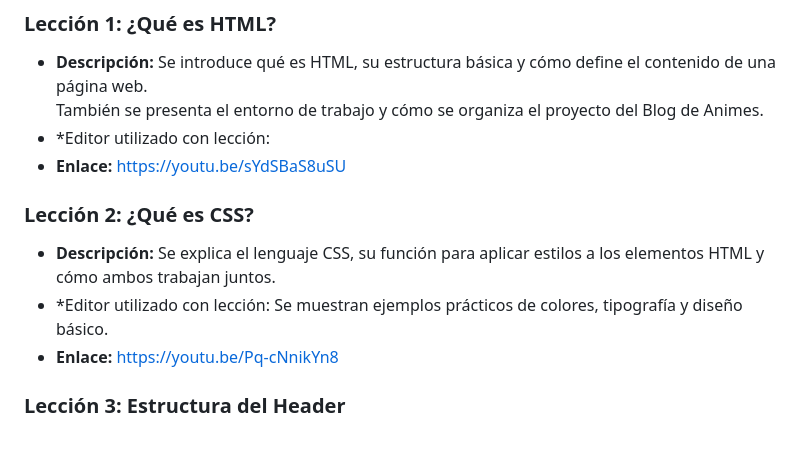
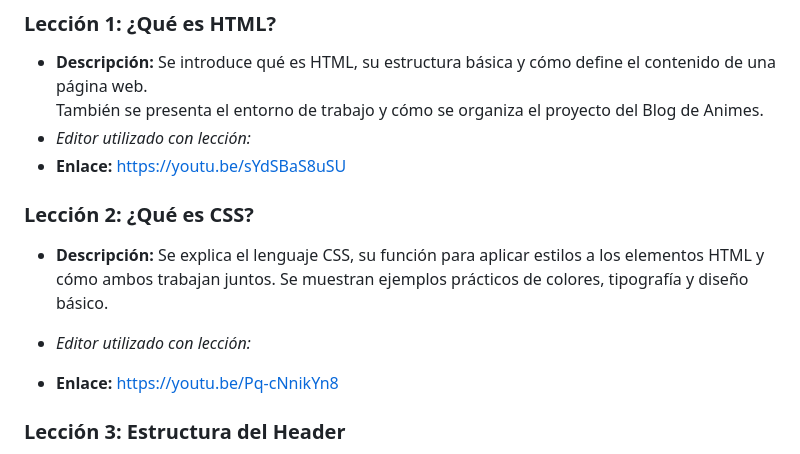
Before and after one commit to minedev-upc-startup/web-dev-Minetrack, a Markdown page: README.md, the part around the change. GitHub-like rendering.

```diff
--- a/README.md
+++ b/README.md
@@ -23,13 +23,14 @@ El curso se compone de videos cortos, prácticas interactivas en el editor onlin
 ### Lección 1: ¿Qué es HTML?
 - **Descripción:** Se introduce qué es HTML, su estructura básica y cómo define el contenido de una página web.
   También se presenta el entorno de trabajo y cómo se organiza el proyecto del Blog de Animes.
-- *Editor utilizado con lección:
+- *Editor utilizado con lección:*
 - **Enlace:** https://youtu.be/sYdSBaS8uSU
 
 ### Lección 2: ¿Qué es CSS?
 - **Descripción:** Se explica el lenguaje CSS, su función para aplicar estilos a los elementos HTML y cómo ambos trabajan juntos.
-- *Editor utilizado con lección:
   Se muestran ejemplos prácticos de colores, tipografía y diseño básico.
+- *Editor utilizado con lección:*
+
 - **Enlace:**  https://youtu.be/Pq-cNnikYn8
 
 ### Lección 3: Estructura del Header
```
